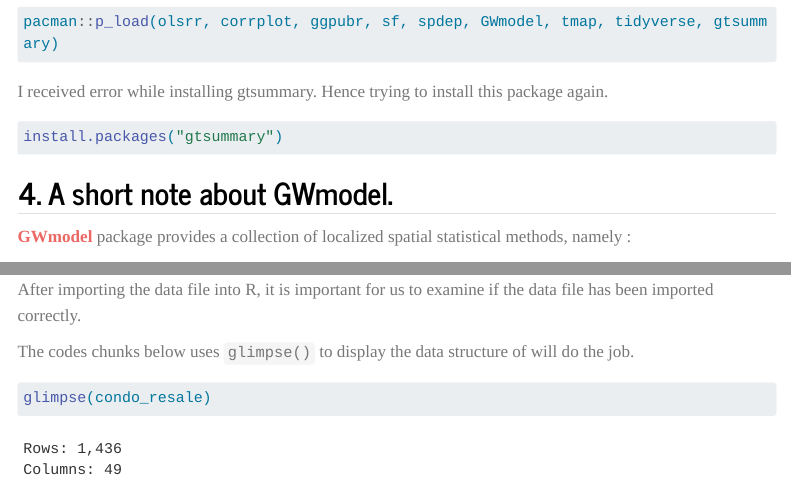
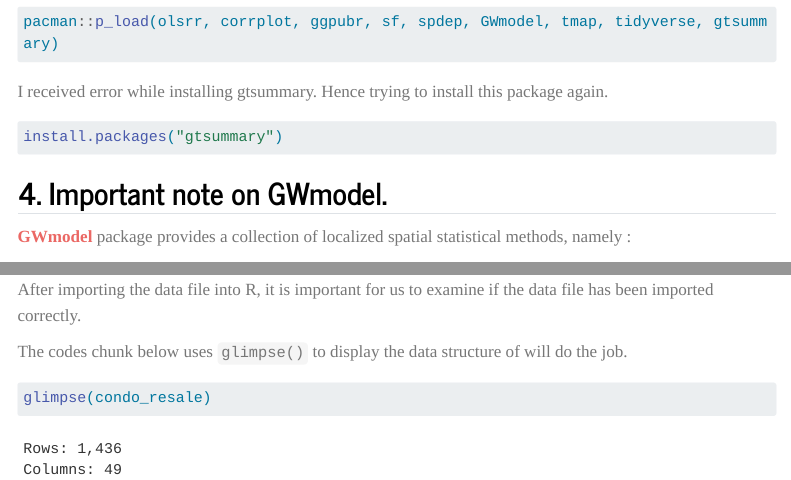
Before and after one commit to Yogendra345/ISSS624_A01, a Quarto document (InClass_Ex03/InClass_Ex03.qmd): the page in a window 1100 px wide, from 1540 px down, and a second part further down, joined at a grey line. Rendered offline with R 4.5, knitr and Pandoc in place of Quarto, with nearby package versions; menus at the side of the page are left out; long lines of code are wrapped.

Commit message:
4th commit

````diff
--- a/InClass_Ex03/InClass_Ex03.qmd
+++ b/InClass_Ex03/InClass_Ex03.qmd
@@ -67,7 +67,7 @@ I received error while installing gtsummary. Hence trying to install this packag
 install.packages("gtsummary")
 ```
 
-## 4. A short note about GWmodel.
+## 4. Important note on GWmodel.
 
 [**GWmodel**](https://www.jstatsoft.org/article/view/v063i17) package provides a collection of localized spatial statistical methods, namely :
 
@@ -131,7 +131,7 @@ condo_resale = read_csv("data/aspatial/Condo_resale_2015.csv")
 
 After importing the data file into R, it is important for us to examine if the data file has been imported correctly.
 
-The codes chunks below uses `glimpse()` to display the data structure of will do the job.
+The codes chunk below uses `glimpse()` to display the data structure of will do the job.
 
 ```{r}
 glimpse(condo_resale)
````
Also changed, not shown: index.qmd (+1 -1 lines), .quarto/idx/index.qmd.json, InClass_Ex03/InClass_Ex03.qmd (2 more changed lines), 37 other files.
